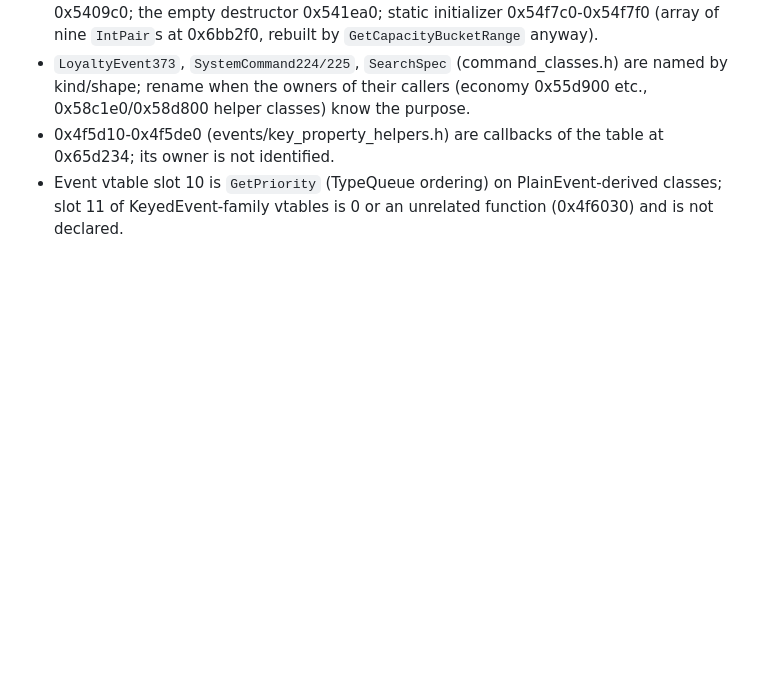
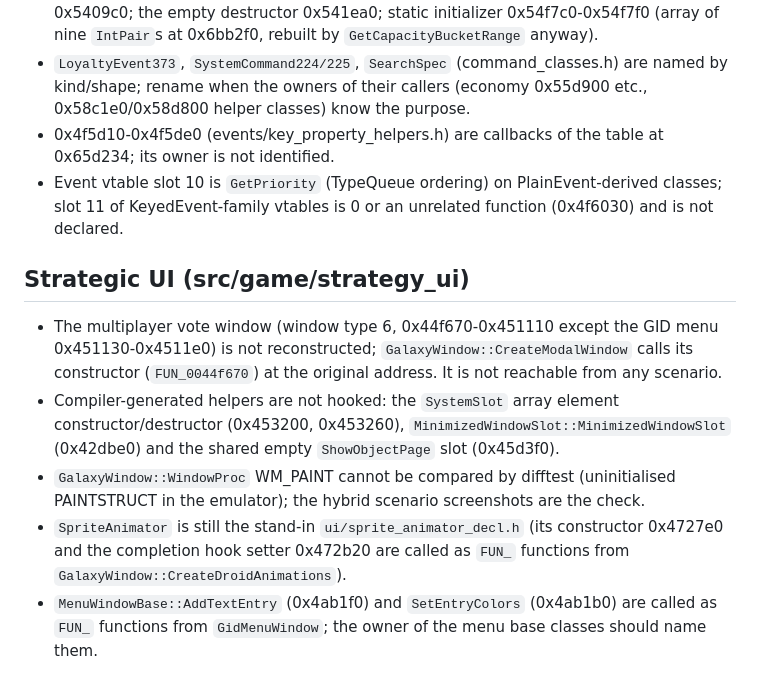
Before and after one commit to bicyclespokesperson/rebellion_modernized, a Markdown page: docs/followups.md, the part around the change. GitHub-like rendering; blank space fills up the shorter version.

Commit message:
docs: follow-ups of the strategic UI module
Co-Authored-By: Claude Sonnet 5.5 <noreply@anthropic.com>
Claude-Session: https://claude.ai/code/session_01KBBCeSrzVgeTkvQdTAY1Bx

```diff
--- a/docs/followups.md
+++ b/docs/followups.md
@@ -49,3 +49,16 @@ Cleanup and loose ends reported by module agents. Remove an item when it is done
 - 0x4f5d10-0x4f5de0 (events/key_property_helpers.h) are callbacks of the table at 0x65d234; its owner is not identified.
 - Event vtable slot 10 is `GetPriority` (TypeQueue ordering) on PlainEvent-derived classes; slot 11 of KeyedEvent-family
   vtables is 0 or an unrelated function (0x4f6030) and is not declared.
+
+## Strategic UI (src/game/strategy_ui)
+- The multiplayer vote window (window type 6, 0x44f670-0x451110 except the GID menu 0x451130-0x4511e0) is not
+  reconstructed; `GalaxyWindow::CreateModalWindow` calls its constructor (`FUN_0044f670`) at the original address.
+  It is not reachable from any scenario.
+- Compiler-generated helpers are not hooked: the `SystemSlot` array element constructor/destructor (0x453200,
+  0x453260), `MinimizedWindowSlot::MinimizedWindowSlot` (0x42dbe0) and the shared empty `ShowObjectPage` slot (0x45d3f0).
+- `GalaxyWindow::WindowProc` WM_PAINT cannot be compared by difftest (uninitialised PAINTSTRUCT in the emulator); the
+  hybrid scenario screenshots are the check.
+- `SpriteAnimator` is still the stand-in `ui/sprite_animator_decl.h` (its constructor 0x4727e0 and the completion
+  hook setter 0x472b20 are called as `FUN_` functions from `GalaxyWindow::CreateDroidAnimations`).
+- `MenuWindowBase::AddTextEntry` (0x4ab1f0) and `SetEntryColors` (0x4ab1b0) are called as `FUN_` functions from
+  `GidMenuWindow`; the owner of the menu base classes should name them.
```
